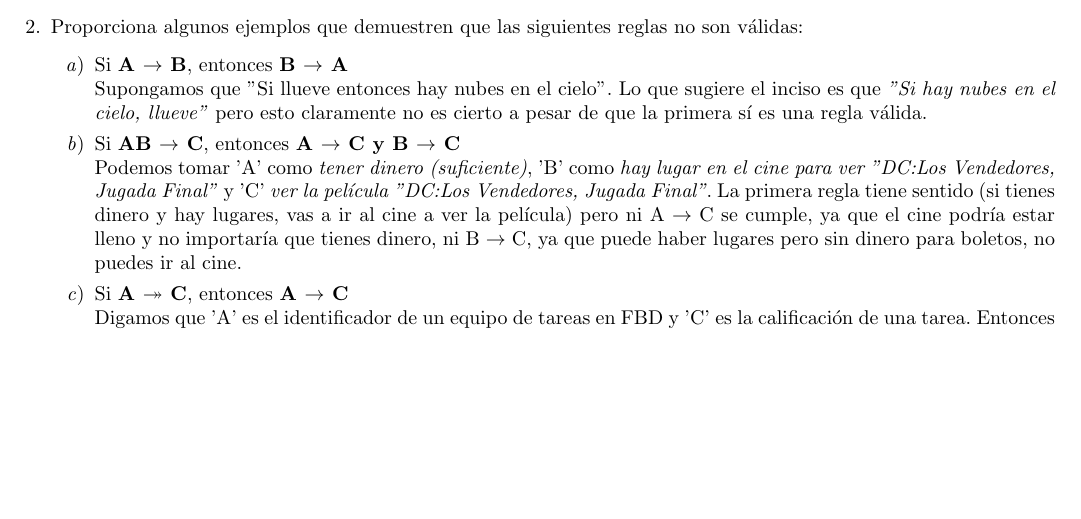
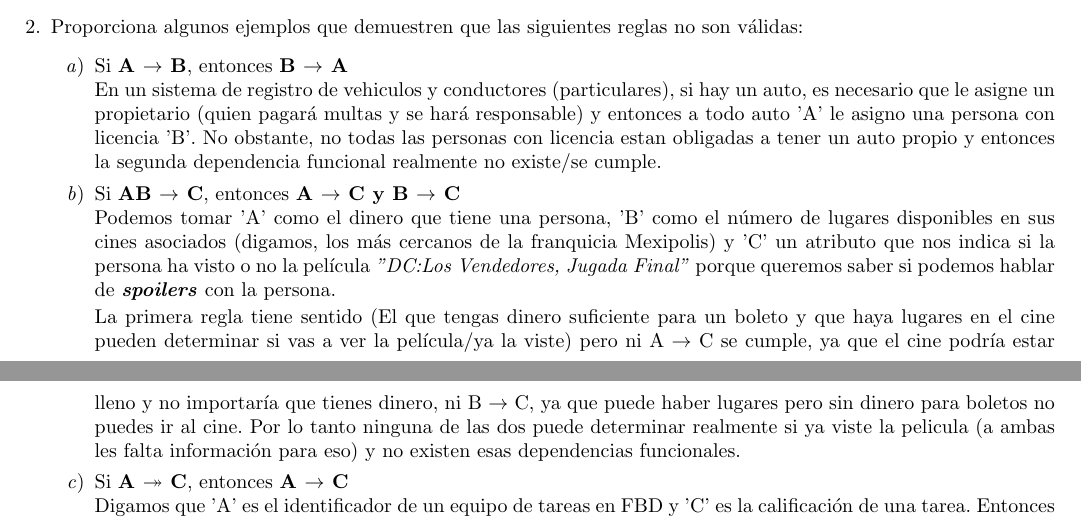
Before and after one commit to fundamentos-de-bd/tarea5, a LaTeX problem sheet (Doc/Tarea5.tex): part of page 1 of 7 before the commit and two parts of pages 1 and 2 of 7 after it, the two joined at a grey line, cut so that both start at the same text, the shorter picture padded with empty space. Compiled offline with pdfLaTeX.

Commit message:
Corrige 2a y mejora 2b

```diff
--- a/Doc/Tarea5.tex
+++ b/Doc/Tarea5.tex
@@ -86,16 +86,22 @@
     Proporciona algunos ejemplos que demuestren que las siguientes reglas no son válidas:
     \begin{enumerate}
     	\item Si \textbf{A $\rightarrow$ B}, entonces  \textbf{B $\rightarrow$ A}\\
-    	Supongamos que "Si llueve entonces hay nubes en el cielo". Lo que sugiere el inciso es que
-    	\textit{"Si hay nubes en el cielo, llueve"} pero esto claramente no es cierto a pesar de
-    	que la primera sí es una regla válida.
+    	En un sistema de registro de vehiculos y conductores (particulares), si hay un auto, es necesario que le
+    	asigne un propietario (quien pagará multas y se hará responsable) y entonces a todo auto 'A' le asigno una
+    	persona con licencia 'B'. No obstante, no todas las personas con licencia estan obligadas a tener un auto
+    	propio y entonces la segunda dependencia funcional realmente no existe/se cumple.
 
     	\item Si \textbf{AB $\rightarrow$ C}, entonces  \textbf{A $\rightarrow$ C y B $\rightarrow$ C}\\
-    	Podemos tomar 'A' como \textit{tener dinero (suficiente)}, 'B' como \textit{hay lugar en el cine para ver
-    	"DC:Los Vendedores, Jugada Final"} y 'C' \textit{ver la película "DC:Los Vendedores, Jugada Final"}.
-    	La primera regla tiene sentido (si tienes dinero y hay lugares, vas a ir al cine a ver la película) pero
-    	ni A $\rightarrow$ C se cumple, ya que el cine podría estar lleno y no importaría que tienes dinero, ni
-    	B $\rightarrow$ C, ya que puede haber lugares pero sin dinero para boletos, no puedes ir al cine.
+    	Podemos tomar 'A' como el dinero que tiene una persona, 'B' como el número de lugares disponibles en
+    	sus cines asociados (digamos, los más cercanos de la franquicia Mexipolis) y 'C' un atributo que nos
+    	indica si la persona ha visto o no la película \textit{"DC:Los Vendedores, Jugada Final"} porque queremos
+    	saber si podemos hablar de \textit{\textbf{spoilers}} con la persona.
+
+    	La primera regla tiene sentido (El que tengas dinero suficiente para un boleto y que haya lugares en el cine
+    	pueden determinar si vas a ver la película/ya la viste) pero ni A $\rightarrow$ C se cumple, ya que el cine
+    	podría estar lleno y no importaría que tienes dinero, ni B $\rightarrow$ C, ya que puede haber lugares pero
+    	sin dinero para boletos no puedes ir al cine. Por lo tanto ninguna de las dos puede determinar realmente si
+    	ya viste la pelicula (a ambas les falta información para eso) y no existen esas dependencias funcionales.
 
     	\item Si \textbf{A $\twoheadrightarrow$ C}, entonces \textbf{A $\rightarrow$ C}\\
     	Digamos que 'A' es el identificador de un equipo de tareas en FBD y 'C' es la calificación de una tarea. Entonces
```
